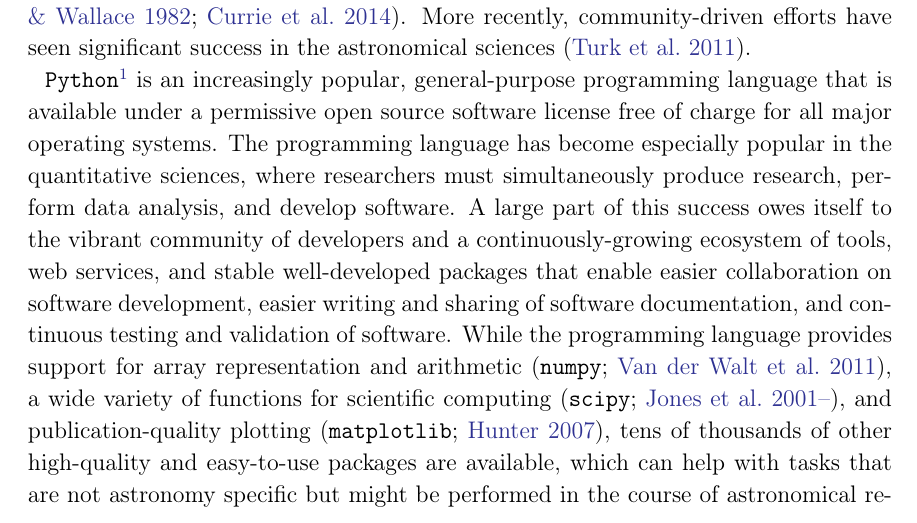
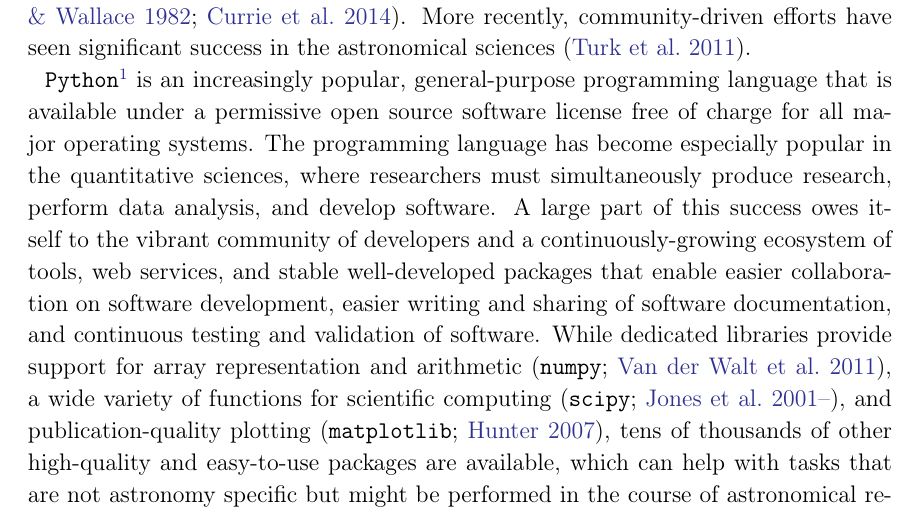
Before and after one commit to astropy/astropy-v2.0-paper, a LaTeX paper (main.tex): part of page 2 of 34, cut so that both start at the same text. Compiled offline with pdfLaTeX.

Commit message:
intro: python language != its packages

```diff
--- a/main.tex
+++ b/main.tex
@@ -113,7 +113,7 @@ data analysis, and develop software. A large part of this success owes itself to
 community of developers and a continuously-growing ecosystem of tools, web services, and stable
 well-developed packages that enable easier collaboration on software development, easier
 writing and sharing of software documentation, and continuous testing and validation of
-software. While the programming language provides support for array representation and
+software. While dedicated libraries provide support for array representation and
 arithmetic \citep[\package{numpy};][]{numpy}, a wide variety of functions for scientific
 computing \citep[\package{scipy};][]{scipy}, and publication-quality plotting
 \citep[\package{matplotlib};][]{matplotlib}, tens of thousands of other high-quality and easy-to-use
```
